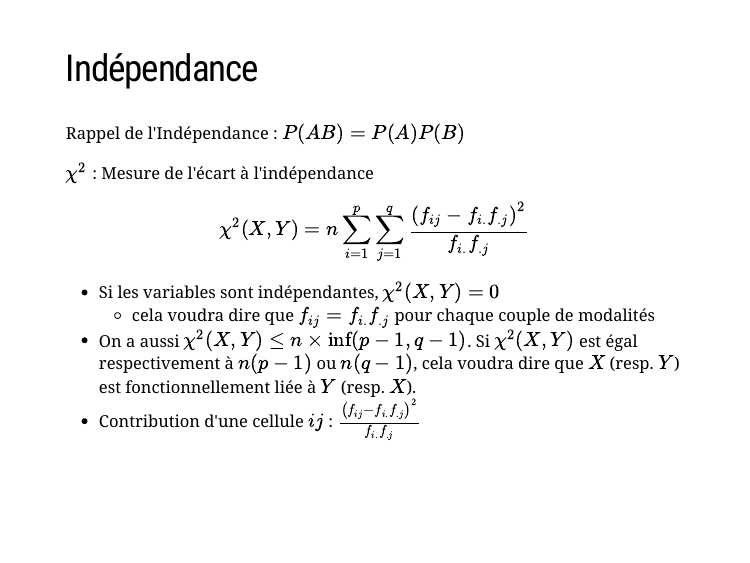
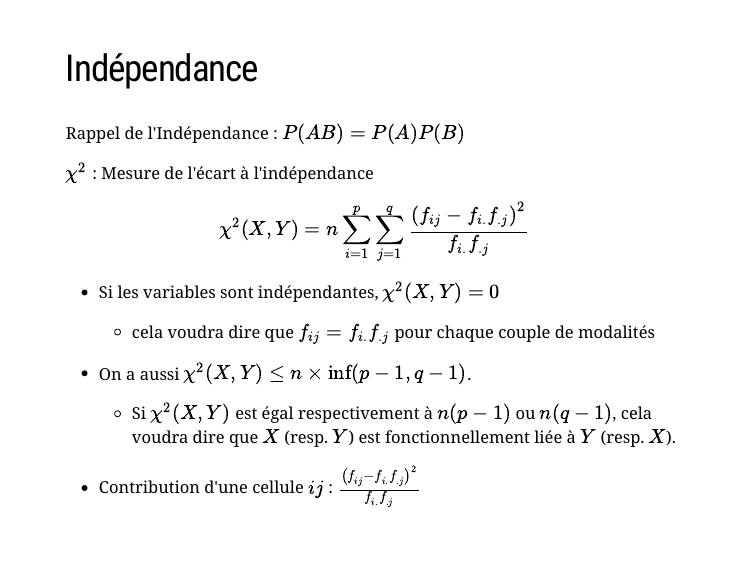
Before and after one commit to fxjollois/cours-2024-2025, an R Markdown document (ufr--m1-dci--ecd/seance4-afc.Rmd): page 7 of 27. The pictures show the slides in the output file ufr--m1-dci--ecd/seance4-afc.html that the author committed with the source; the slides are laid out offline by our stand-in for remark.js, each with all of its steps uncovered, in fonts that may differ from those the slides ask for, and without slide numbers, shadows or browser add-ons; a font, style sheet, LaTeX package, included part or bibliography that could not be used is replaced or left out.

Commit message:
m1 dci afc maj

```diff
--- a/ufr--m1-dci--ecd/seance4-afc.Rmd
+++ b/ufr--m1-dci--ecd/seance4-afc.Rmd
@@ -93,11 +93,14 @@ Comparaison des distributions en **fréquences absolues**
 Rappel de l'Indépendance : $P(AB) = P(A)P(B)$
 
 $\chi^2$ : Mesure de l'écart à l'indépendance
-		$$ \chi^2 (X,Y) = n \sum_{i=1}^p \sum_{j=1}^q \frac{\left( f_{ij} - f_{i.} f_{.j} \right)^2}{f_{i.} f_{.j}}$$
+
+$$\chi^2(X,Y)=n\sum_{i=1}^p \sum_{j=1}^q \frac{\left( f_{ij} - f_{i.} f_{.j} \right)^2}{f_{i.} f_{.j}}$$
 
 - Si les variables sont indépendantes, $\chi^2 (X,Y) = 0$
     - cela voudra dire que $f_{ij} = f_{i.}f_{.j}$ pour chaque couple de modalités
-- On a aussi $\chi^2(X,Y) \le n \times \mbox{inf}(p-1,q-1)$. Si $\chi^2(X,Y)$ est égal respectivement à $n(p-1)$ ou $n(q-1)$, cela voudra dire que $X$ (resp. $Y$) est fonctionnellement liée à $Y$ (resp. $X$).
+
+- On a aussi $\chi^2(X,Y) \le n \times \mbox{inf}(p-1,q-1)$.
+  - Si $\chi^2(X,Y)$ est égal respectivement à $n(p-1)$ ou $n(q-1)$, cela voudra dire que $X$ (resp. $Y$) est fonctionnellement liée à $Y$ (resp. $X$).
 - Contribution d'une cellule $ij$ : $\frac{\left( f_{ij} - f_{i.} f_{.j} \right)^2}{f_{i.} f_{.j}}$
 
 ---
```
Also changed, not shown: ufr--m1-dci--ecd/seance4-afc.html, ufr--m1-dci--ecd/seance4-afc_files/figure-html/eigenfig-1.png, ufr--m1-dci--ecd/seance4-afc_files/figure-html/graphs_col-1.png, ufr--m1-dci--ecd/seance4-afc_files/figure-html/graphs_row-1.png, ufr--m1-dci--ecd/seance4-afc_files/figure-html/unnamed-chunk-3-1.png, ufr--m1-dci--ecd/seance4-afc.Rmd (8 more changed lines).
